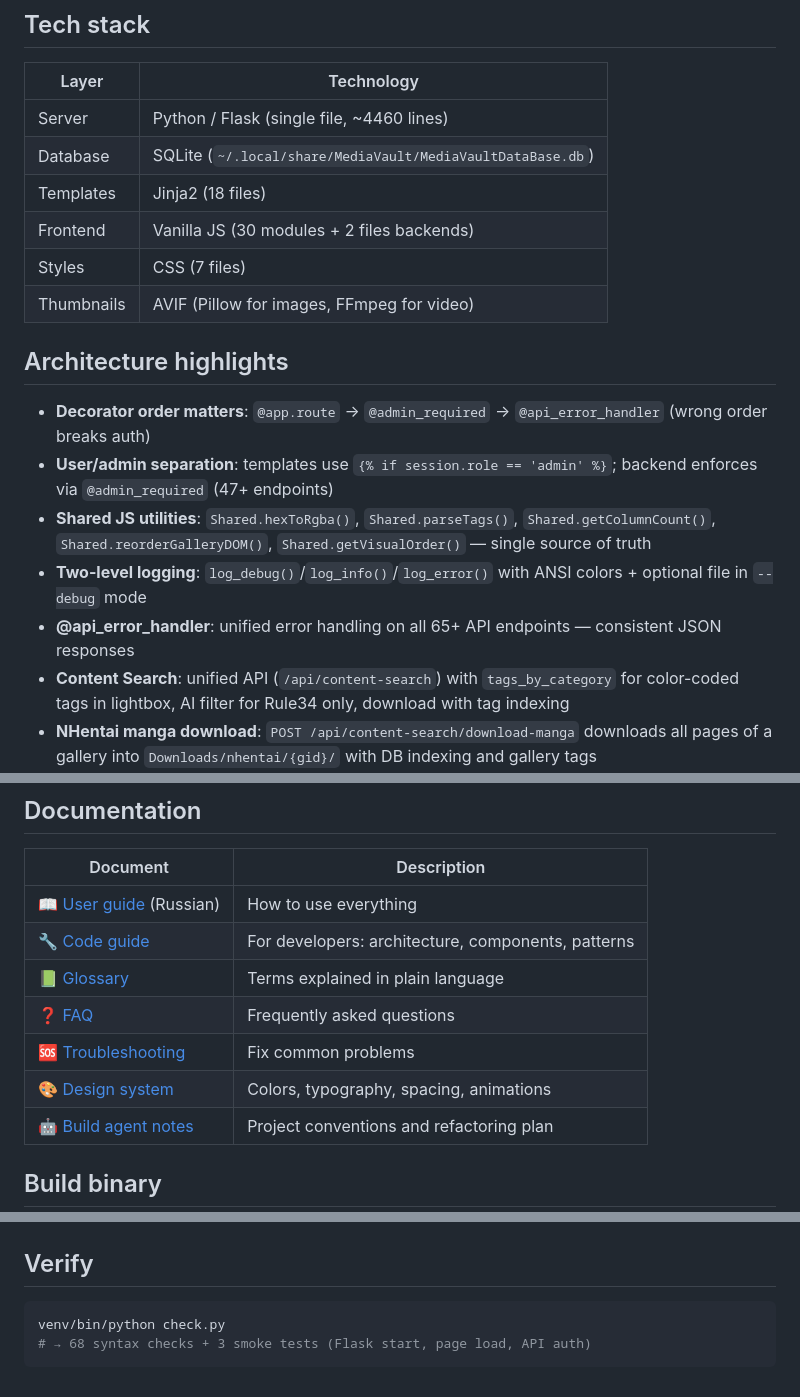
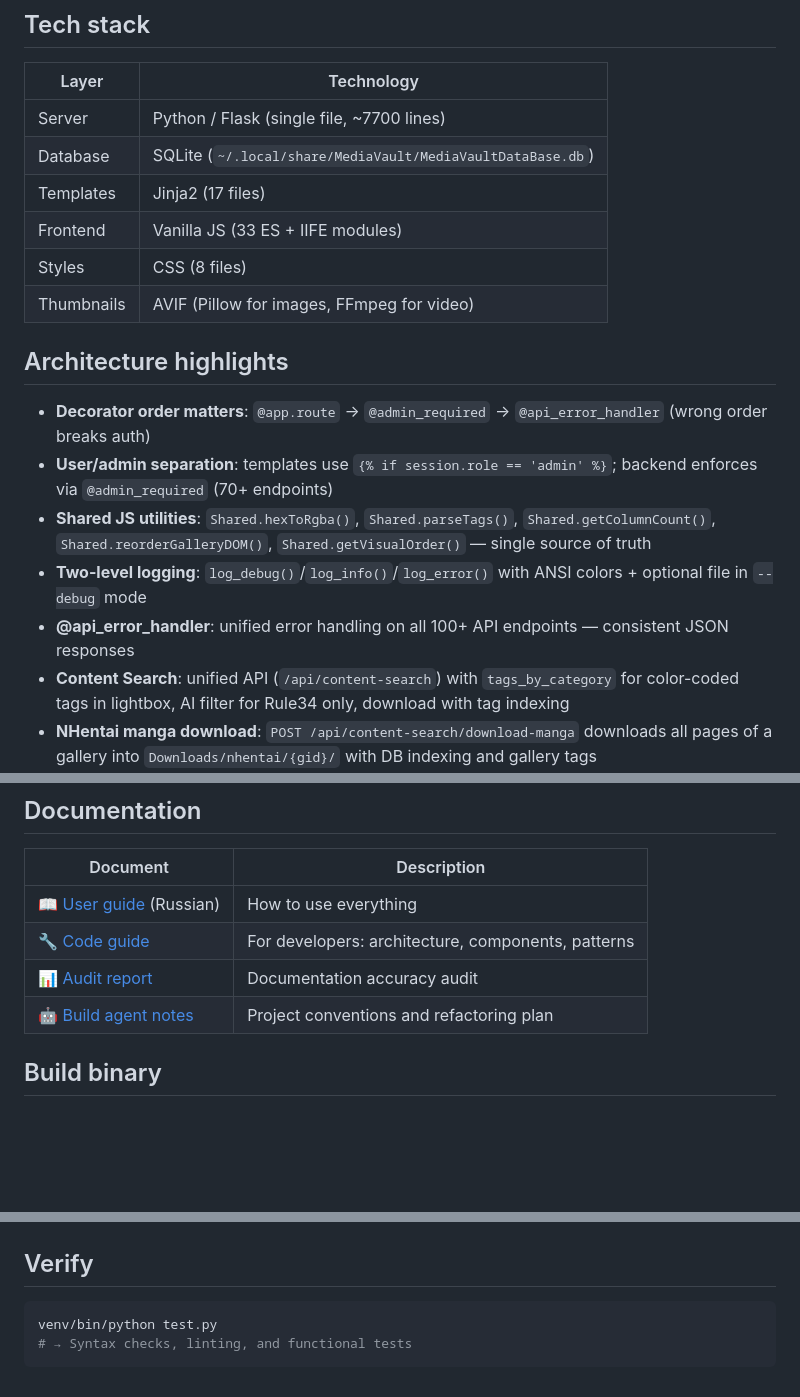
Before and after one commit to levpr1c/MediaVault, a Markdown page: README.md, 3 parts joined by grey strips. Drawn GitHub-style; blank space fills up the shorter version.

````diff
--- a/README.md
+++ b/README.md
@@ -55,20 +55,20 @@ Optional — `python3-keyring` for storing API keys in system keychain (GNOME Ke
 
 | Layer | Technology |
 |-------|-----------|
-| Server | Python / Flask (single file, ~4460 lines) |
+| Server | Python / Flask (single file, ~7700 lines) |
 | Database | SQLite (`~/.local/share/MediaVault/MediaVaultDataBase.db`) |
-| Templates | Jinja2 (18 files) |
-| Frontend | Vanilla JS (30 modules + 2 files backends) |
-| Styles | CSS (7 files) |
+| Templates | Jinja2 (17 files) |
+| Frontend | Vanilla JS (33 ES + IIFE modules) |
+| Styles | CSS (8 files) |
 | Thumbnails | AVIF (Pillow for images, FFmpeg for video) |
 
 ## Architecture highlights
 
 - **Decorator order matters**: `@app.route` → `@admin_required` → `@api_error_handler` (wrong order breaks auth)
-- **User/admin separation**: templates use `{% if session.role == 'admin' %}`; backend enforces via `@admin_required` (47+ endpoints)
+- **User/admin separation**: templates use `{% if session.role == 'admin' %}`; backend enforces via `@admin_required` (70+ endpoints)
 - **Shared JS utilities**: `Shared.hexToRgba()`, `Shared.parseTags()`, `Shared.getColumnCount()`, `Shared.reorderGalleryDOM()`, `Shared.getVisualOrder()` — single source of truth
 - **Two-level logging**: `log_debug()`/`log_info()`/`log_error()` with ANSI colors + optional file in `--debug` mode
-- **@api_error_handler**: unified error handling on all 65+ API endpoints — consistent JSON responses
+- **@api_error_handler**: unified error handling on all 100+ API endpoints — consistent JSON responses
 - **Content Search**: unified API (`/api/content-search`) with `tags_by_category` for color-coded tags in lightbox, AI filter for Rule34 only, download with tag indexing
 - **NHentai manga download**: `POST /api/content-search/download-manga` downloads all pages of a gallery into `Downloads/nhentai/{gid}/` with DB indexing and gallery tags
 - **Lightbox `downloadLabelFn` option**: dynamic download button text showing site name (e.g. "Download from Danbooru")
@@ -79,10 +79,7 @@ Optional — `python3-keyring` for storing API keys in system keychain (GNOME Ke
 |----------|-------------|
 | [📖 User guide](docs/user-guide.md) (Russian) | How to use everything |
 | [🔧 Code guide](docs/code-guide.md) | For developers: architecture, components, patterns |
-| [📗 Glossary](docs/GLOSSARY.md) | Terms explained in plain language |
-| [❓ FAQ](docs/FAQ.md) | Frequently asked questions |
-| [🆘 Troubleshooting](docs/TROUBLESHOOTING.md) | Fix common problems |
-| [🎨 Design system](DESING.md) | Colors, typography, spacing, animations |
+| [📊 Audit report](docs/AUDIT-REPORT.md) | Documentation accuracy audit |
 | [🤖 Build agent notes](AGENTS.md) | Project conventions and refactoring plan |
 
 ## Build binary
@@ -141,6 +138,6 @@ sha256sum dist/mediavault-linux-amd64
 ## Verify
 
 ```bash
-venv/bin/python check.py
-# → 68 syntax checks + 3 smoke tests (Flask start, page load, API auth)
+venv/bin/python test.py
+# → Syntax checks, linting, and functional tests
 ```
````
Also changed, not shown: other parts of README.md (+1 -1 lines), README.ru.md (+7 -10 lines).
